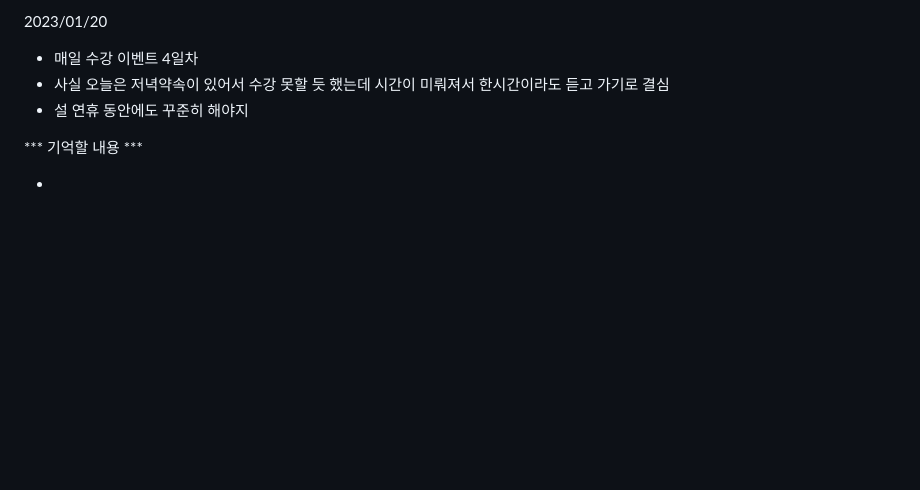
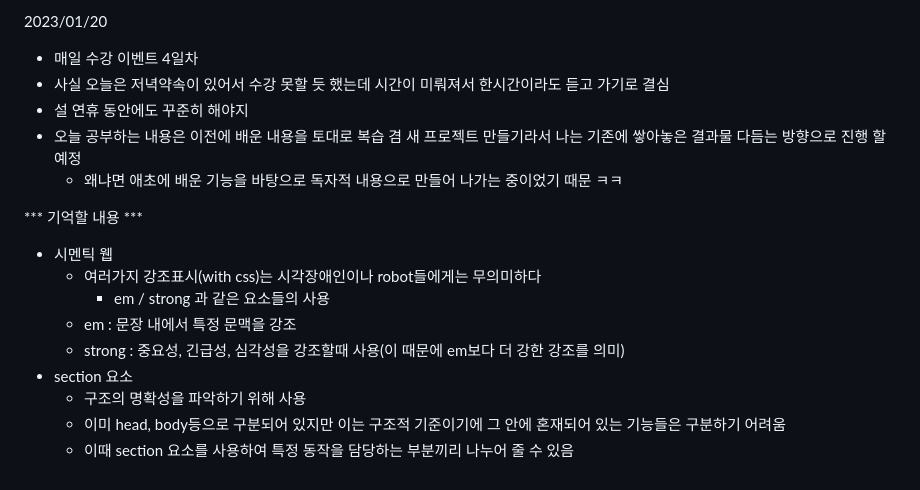
Before and after one commit to cokestrawberry/web_developing_bootcamp, a Markdown page: README.md, the part around the change. Rendered like a GitHub page; blank space fills up the shorter version.

Commit message:
오늘 배운 내용 포함

```diff
--- a/README.md
+++ b/README.md
@@ -117,7 +117,17 @@
   - 매일 수강 이벤트 4일차
   - 사실 오늘은 저녁약속이 있어서 수강 못할 듯 했는데 시간이 미뤄져서 한시간이라도 듣고 가기로 결심
   - 설 연휴 동안에도 꾸준히 해야지
+  - 오늘 공부하는 내용은 이전에 배운 내용을 토대로 복습 겸 새 프로젝트 만들기라서 나는 기존에 쌓아놓은 결과물 다듬는 방향으로 진행 할 예정
+    - 왜냐면 애초에 배운 기능을 바탕으로 독자적 내용으로 만들어 나가는 중이었기 때문 ㅋㅋ
 
   *** 기억할 내용 ***
 
-  -
+  - 시멘틱 웹
+    - 여러가지 강조표시(with css)는 시각장애인이나 robot들에게는 무의미하다
+      - em / strong 과 같은 요소들의 사용
+    - em : 문장 내에서 특정 문맥을 강조
+    - strong : 중요성, 긴급성, 심각성을 강조할때 사용(이 때문에 em보다 더 강한 강조를 의미)
+  - section 요소
+    - 구조의 명확성을 파악하기 위해 사용
+    - 이미 head, body등으로 구분되어 있지만 이는 구조적 기준이기에 그 안에 혼재되어 있는 기능들은 구분하기 어려움
+    - 이때 section 요소를 사용하여 특정 동작을 담당하는 부분끼리 나누어 줄 수 있음
```
